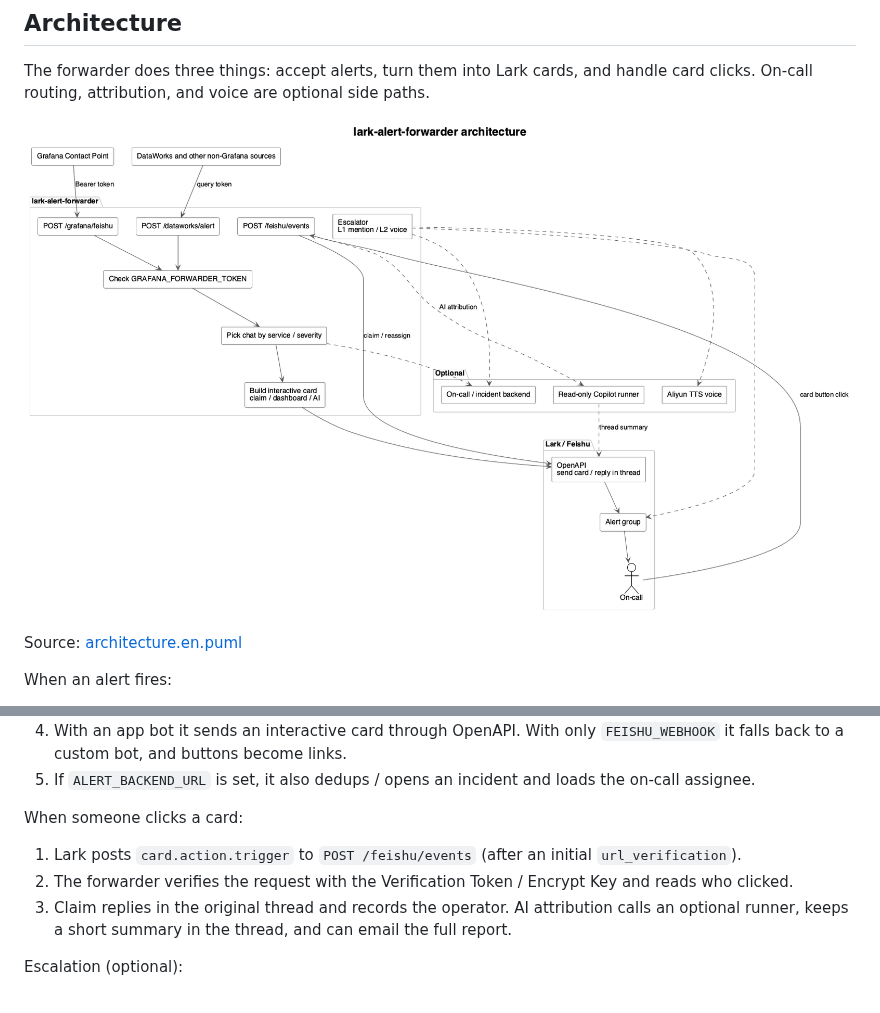
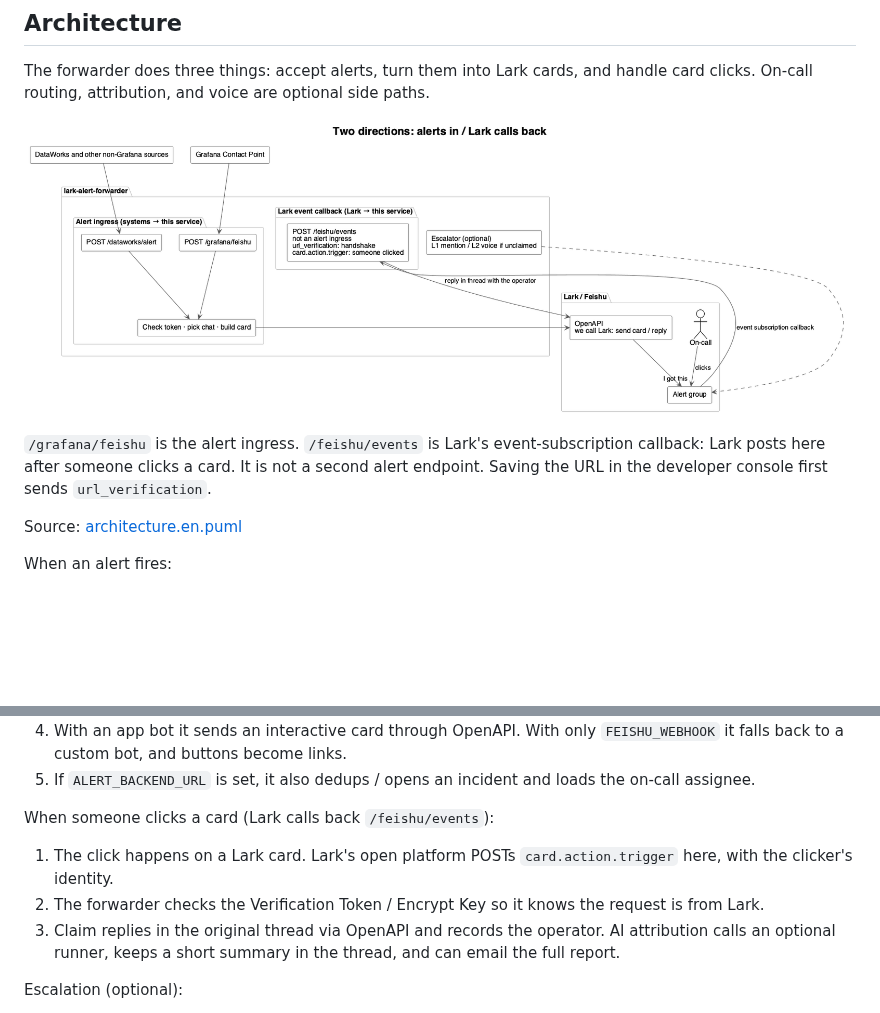
Before and after one commit to doctor-fun/lark-alert-forwarder, a Markdown page: README.md, 2 parts joined by grey strips. Rendered like a GitHub page; pictures changed too: docs/architecture-en.png; blank space fills up the shorter version.

```diff
--- a/README.md
+++ b/README.md
@@ -19,6 +19,8 @@ The forwarder does three things: accept alerts, turn them into Lark cards, and h
 
 ![Architecture](docs/architecture-en.png)
 
+`/grafana/feishu` is the alert ingress. `/feishu/events` is Lark's event-subscription callback: Lark posts here after someone clicks a card. It is not a second alert endpoint. Saving the URL in the developer console first sends `url_verification`.
+
 Source: [architecture.en.puml](docs/architecture.en.puml)
 
 When an alert fires:
@@ -29,11 +31,11 @@ When an alert fires:
 4. With an app bot it sends an interactive card through OpenAPI. With only `FEISHU_WEBHOOK` it falls back to a custom bot, and buttons become links.
 5. If `ALERT_BACKEND_URL` is set, it also dedups / opens an incident and loads the on-call assignee.
 
-When someone clicks a card:
+When someone clicks a card (Lark calls back `/feishu/events`):
 
-1. Lark posts `card.action.trigger` to `POST /feishu/events` (after an initial `url_verification`).
-2. The forwarder verifies the request with the Verification Token / Encrypt Key and reads who clicked.
-3. Claim replies in the original thread and records the operator. AI attribution calls an optional runner, keeps a short summary in the thread, and can email the full report.
+1. The click happens on a Lark card. Lark's open platform POSTs `card.action.trigger` here, with the clicker's identity.
+2. The forwarder checks the Verification Token / Encrypt Key so it knows the request is from Lark.
+3. Claim replies in the original thread via OpenAPI and records the operator. AI attribution calls an optional runner, keeps a short summary in the thread, and can email the full report.
 
 Escalation (optional):
 
```
Also changed, not shown: README.zh-CN.md (+6 -4 lines), docs/architecture.png, 2 other files.
